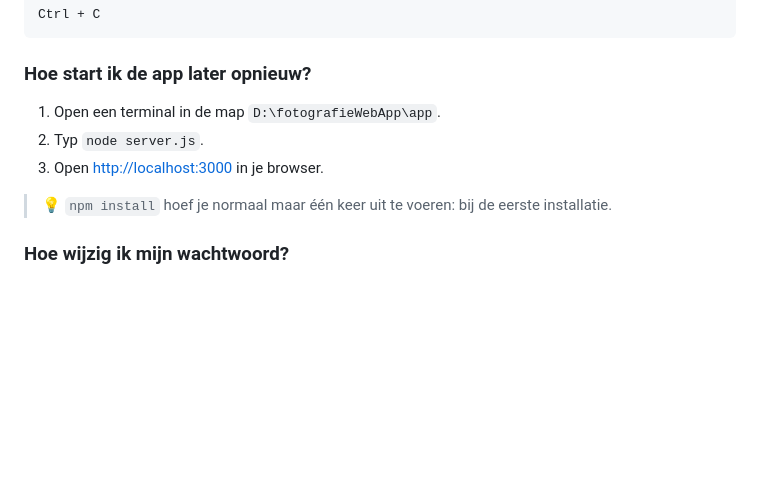
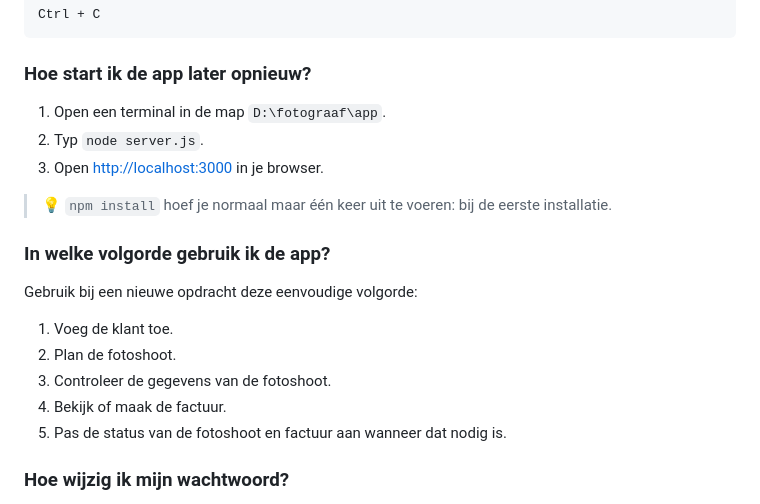
Before and after one commit to shogun1988/fotograaf, a Markdown page: readme.md, the part around one of its changes. GitHub-like rendering; blank space fills up the shorter version.

```diff
--- a/readme.md
+++ b/readme.md
@@ -111,11 +153,21 @@ Ctrl + C
 
 ### Hoe start ik de app later opnieuw?
 
-1. Open een terminal in de map `D:\fotografieWebApp\app`.
+1. Open een terminal in de map `D:\fotograaf\app`.
 2. Typ `node server.js`.
 3. Open [http://localhost:3000](http://localhost:3000) in je browser.
 
 > 💡 `npm install` hoef je normaal maar één keer uit te voeren: bij de eerste installatie.
+
+### In welke volgorde gebruik ik de app?
+
+Gebruik bij een nieuwe opdracht deze eenvoudige volgorde:
+
+1. Voeg de klant toe.
+2. Plan de fotoshoot.
+3. Controleer de gegevens van de fotoshoot.
+4. Bekijk of maak de factuur.
+5. Pas de status van de fotoshoot en factuur aan wanneer dat nodig is.
 
 ### Hoe wijzig ik mijn wachtwoord?
 
```
Also changed, not shown: other parts of readme.md (+97 -55 lines).
